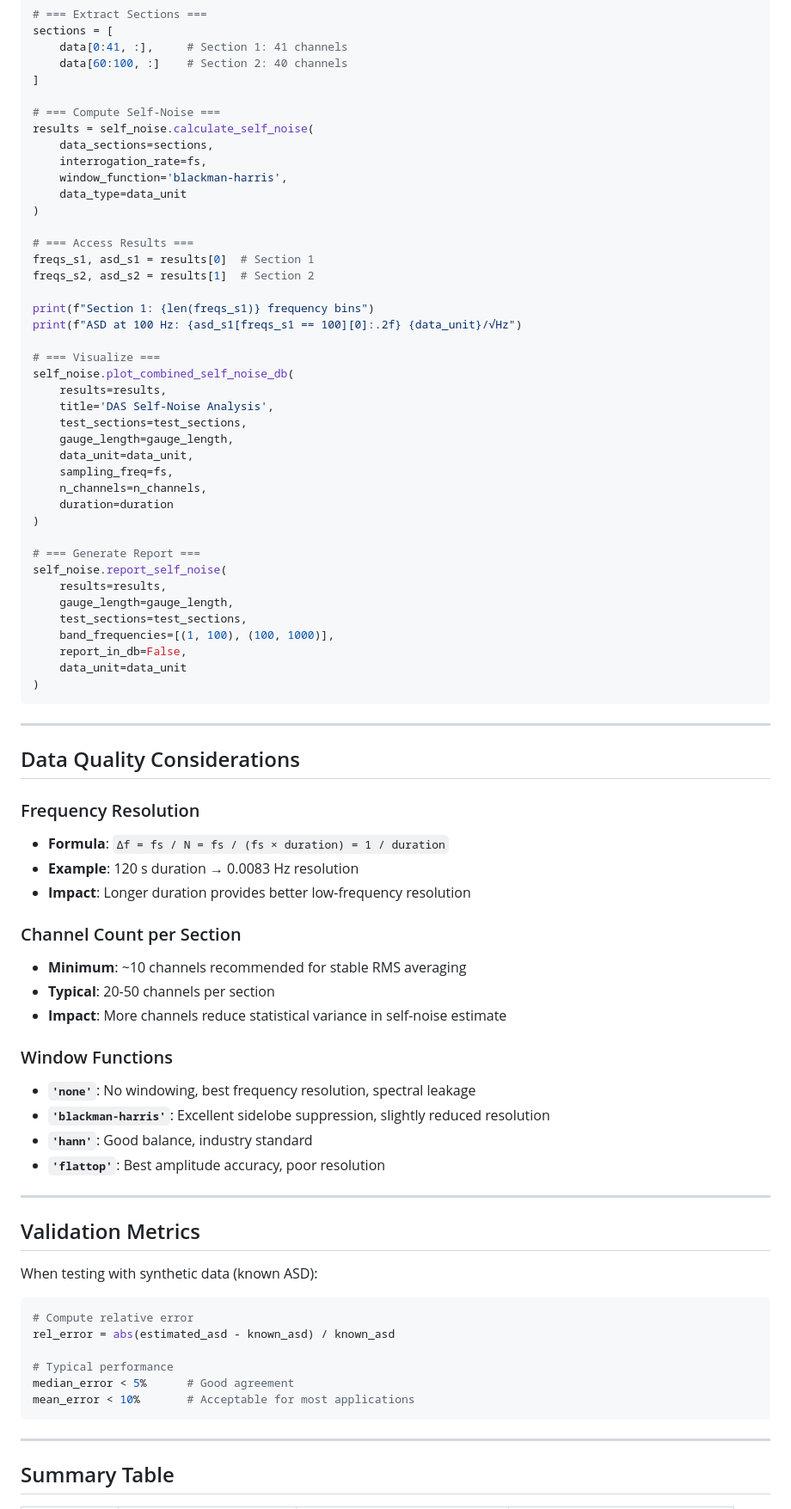
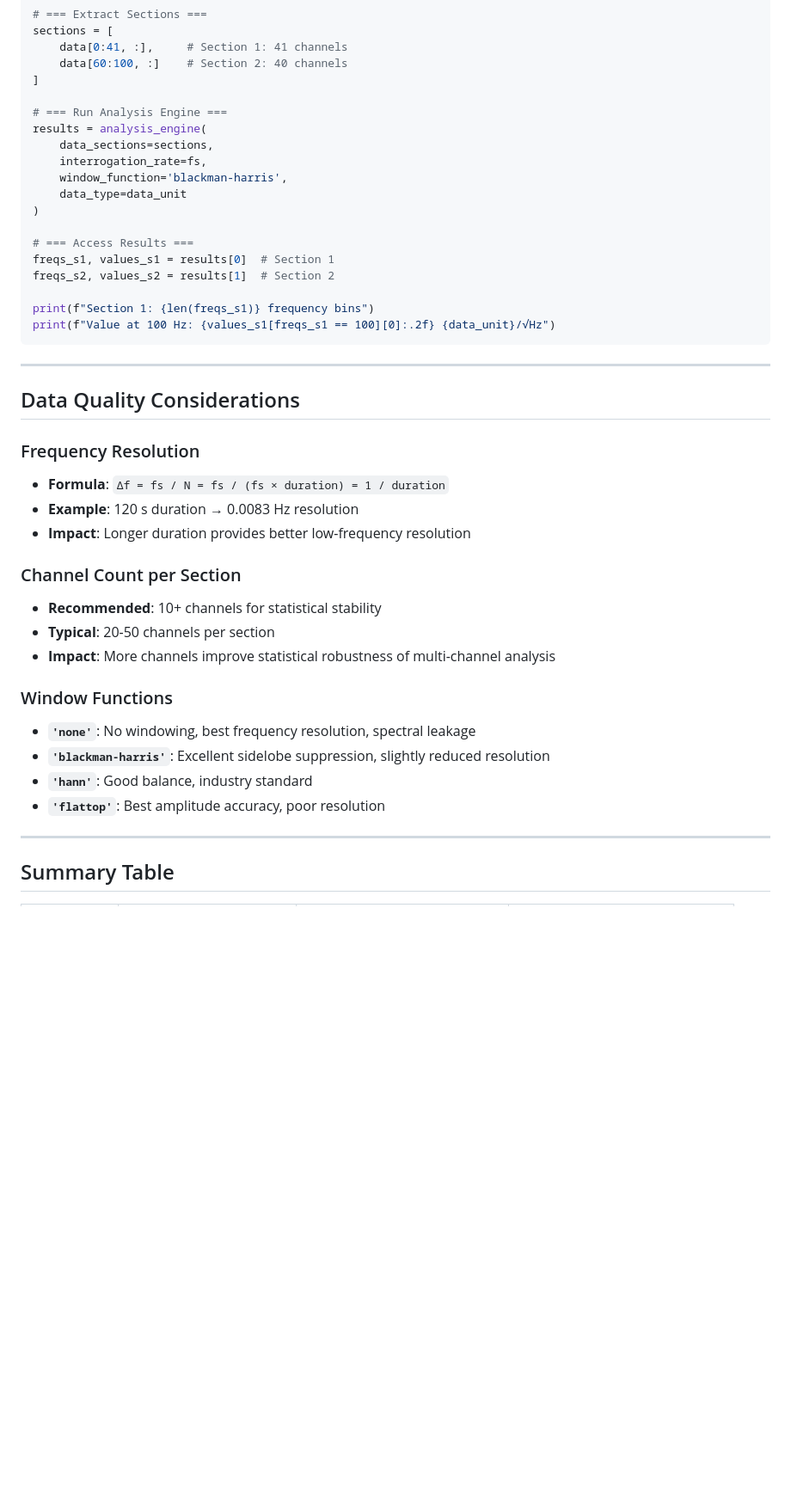
Before and after one commit to SEAFOM-Fiber-Optic-Monitoring-Group/pySEAFOM, a Markdown page: DATA_MODEL.md, the part around one of its changes. Shown at 86% size. Drawn GitHub-style; blank space fills up the shorter version.

````diff
--- a/DATA_MODEL.md
+++ b/DATA_MODEL.md
@@ -223,8 +223,8 @@ sections = [
     data[60:100, :]    # Section 2: 40 channels
 ]
 
-# === Compute Self-Noise ===
-results = self_noise.calculate_self_noise(
+# === Run Analysis Engine ===
+results = analysis_engine(
     data_sections=sections,
     interrogation_rate=fs,
     window_function='blackman-harris',
@@ -232,33 +232,11 @@ results = self_noise.calculate_self_noise(
 )
 
 # === Access Results ===
-freqs_s1, asd_s1 = results[0]  # Section 1
-freqs_s2, asd_s2 = results[1]  # Section 2
+freqs_s1, values_s1 = results[0]  # Section 1
+freqs_s2, values_s2 = results[1]  # Section 2
 
 print(f"Section 1: {len(freqs_s1)} frequency bins")
-print(f"ASD at 100 Hz: {asd_s1[freqs_s1 == 100][0]:.2f} {data_unit}/√Hz")
-
-# === Visualize ===
-self_noise.plot_combined_self_noise_db(
-    results=results,
-    title='DAS Self-Noise Analysis',
-    test_sections=test_sections,
-    gauge_length=gauge_length,
-    data_unit=data_unit,
-    sampling_freq=fs,
-    n_channels=n_channels,
-    duration=duration
-)
-
-# === Generate Report ===
-self_noise.report_self_noise(
-    results=results,
-    gauge_length=gauge_length,
-    test_sections=test_sections,
-    band_frequencies=[(1, 100), (100, 1000)],
-    report_in_db=False,
-    data_unit=data_unit
-)
+print(f"Value at 100 Hz: {values_s1[freqs_s1 == 100][0]:.2f} {data_unit}/√Hz")
 ```
 
 ---
@@ -271,30 +249,15 @@ self_noise.report_self_noise(
 - **Impact**: Longer duration provides better low-frequency resolution
 
 ### Channel Count per Section
-- **Minimum**: ~10 channels recommended for stable RMS averaging
+- **Recommended**: 10+ channels for statistical stability
 - **Typical**: 20-50 channels per section
-- **Impact**: More channels reduce statistical variance in self-noise estimate
+- **Impact**: More channels improve statistical robustness of multi-channel analysis
 
 ### Window Functions
 - **`'none'`**: No windowing, best frequency resolution, spectral leakage
 - **`'blackman-harris'`**: Excellent sidelobe suppression, slightly reduced resolution
 - **`'hann'`**: Good balance, industry standard
 - **`'flattop'`**: Best amplitude accuracy, poor resolution
-
----
-
-## Validation Metrics
-
-When testing with synthetic data (known ASD):
-
-```python
-# Compute relative error
-rel_error = abs(estimated_asd - known_asd) / known_asd
-
-# Typical performance
-median_error < 5%      # Good agreement
-mean_error < 10%       # Acceptable for most applications
-```
 
 ---
 
````
Also changed, not shown: other parts of DATA_MODEL.md (+28 -28 lines).
